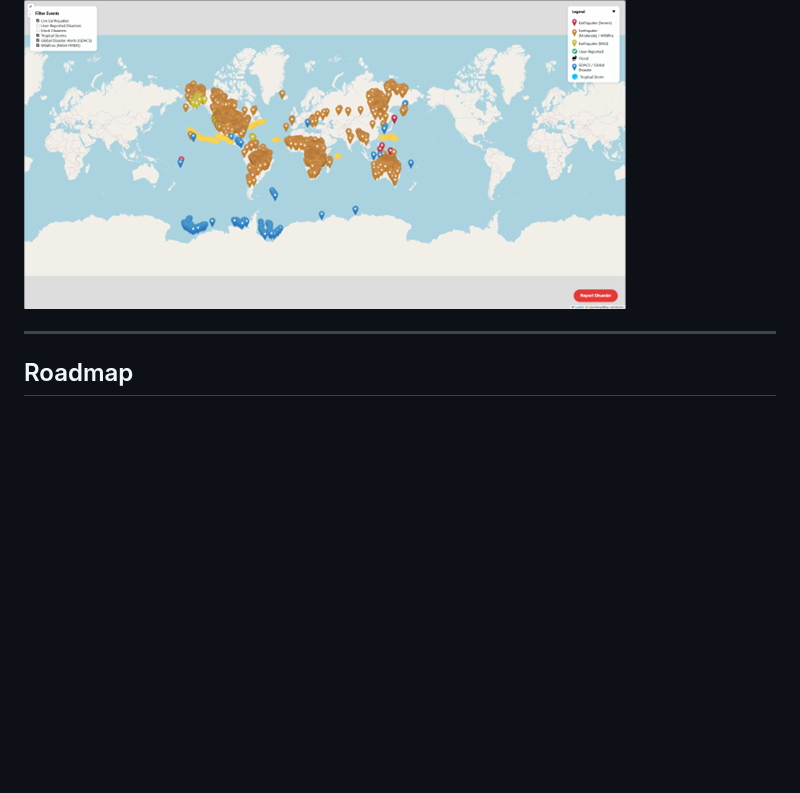
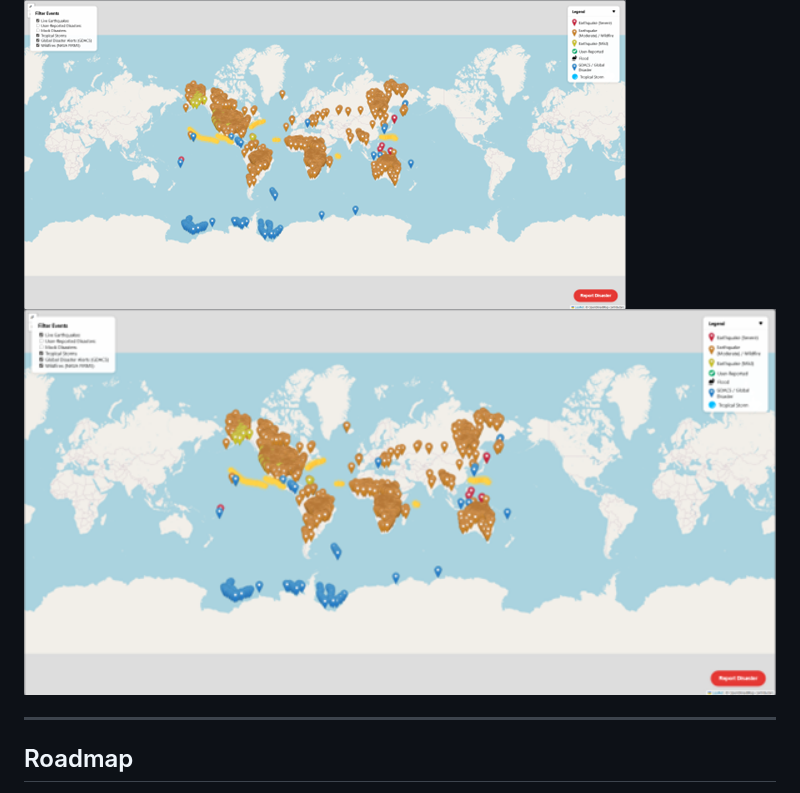
Before and after one commit to Dancull/Crisis-Tracking-Tool, a Markdown page: README.md, the part around the change. GitHub-like rendering; blank space fills up the shorter version.

```diff
--- a/README.md
+++ b/README.md
@@ -85,6 +85,7 @@ Crisis-Tracking-Tool/
 
 ### Main Map View
 ![Map view showing live earthquake alerts](assets/map-example.png)
+<img src="assets/map-example.png" alt="Map screenshot" width="900">
 
 ---
 
```
